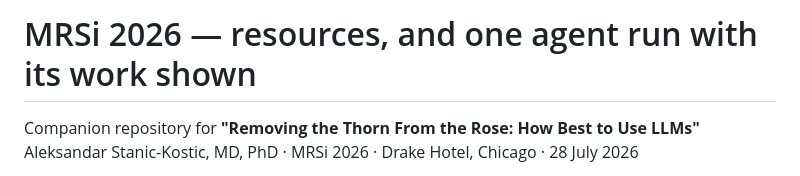
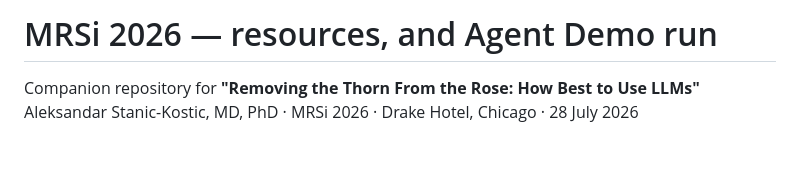
Before and after one commit to alexs42/MRSi-Resources, a Markdown page: README.md, the part around the change. GitHub-like rendering; blank space fills up the shorter version.

Commit message:
Update README title for clarity

```diff
--- a/README.md
+++ b/README.md
@@ -1,4 +1,4 @@
-# MRSi 2026 — resources, and one agent run with its work shown
+# MRSi 2026 — resources, and Agent Demo run
 
 Companion repository for **"Removing the Thorn From the Rose: How Best to Use LLMs"**
 Aleksandar Stanic-Kostic, MD, PhD · MRSi 2026 · Drake Hotel, Chicago · 28 July 2026
```
